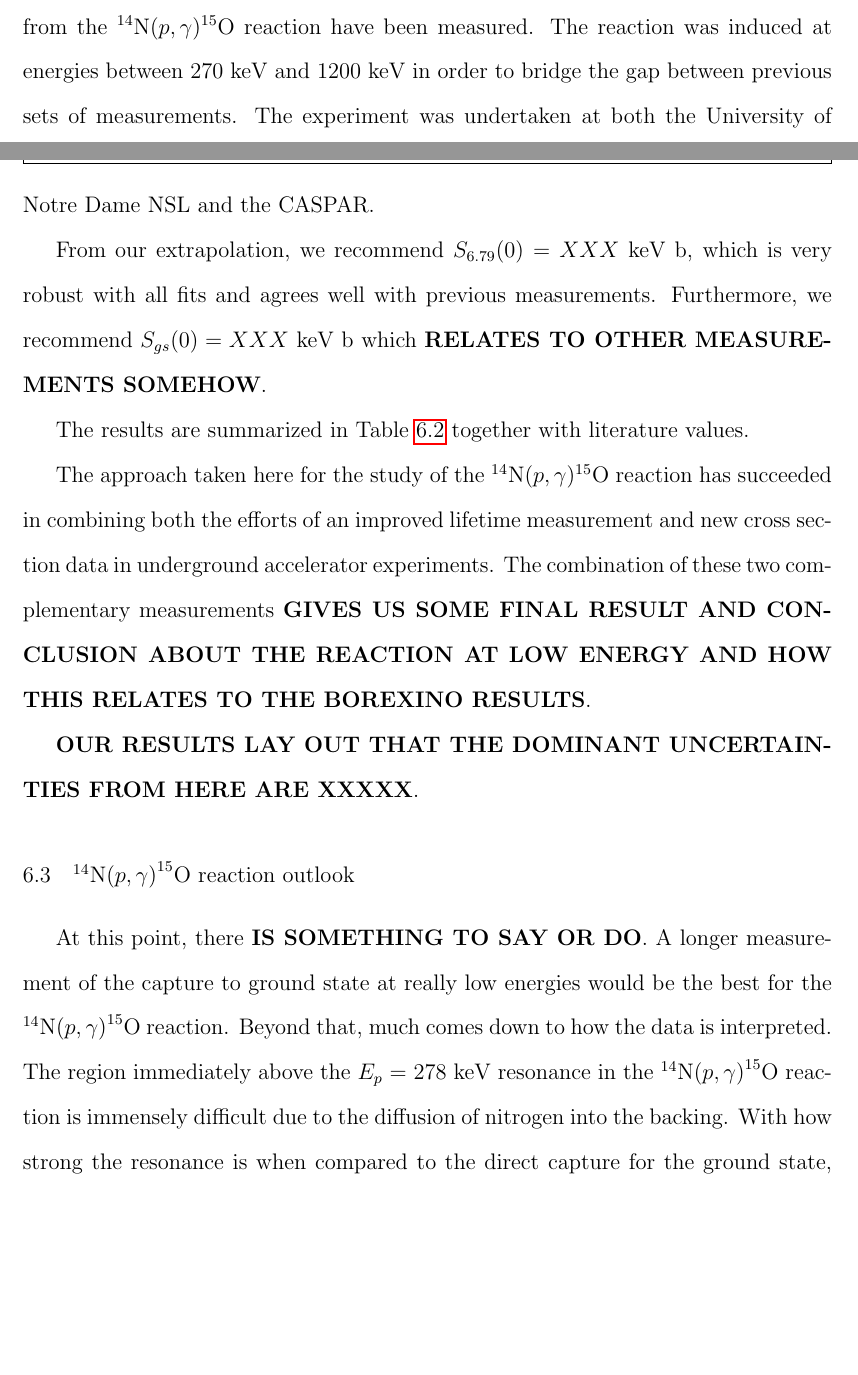
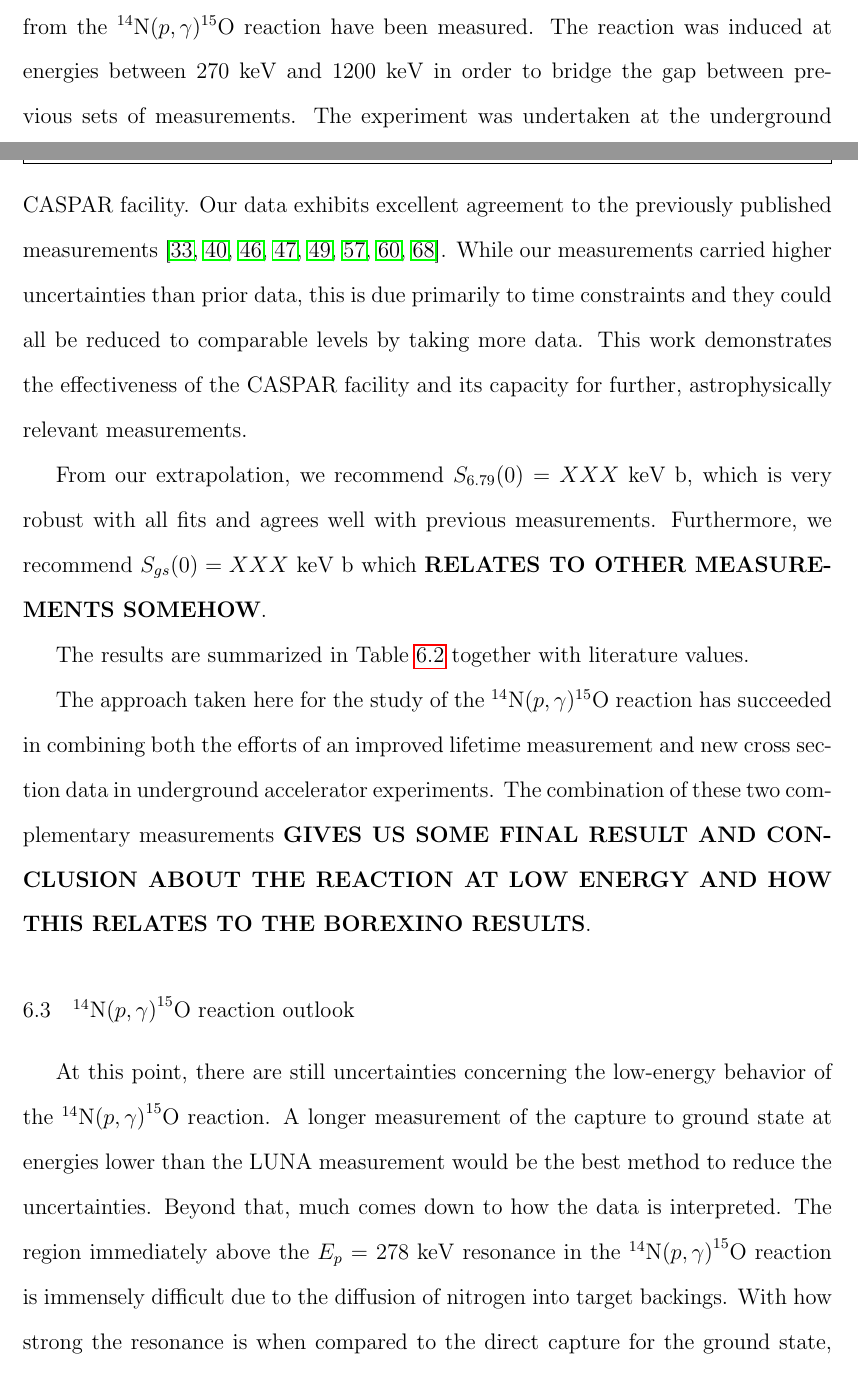
Before and after one commit to bfrentz/dissertation, a LaTeX thesis (FrentzDissertation.tex, which reads chapter6.tex): two parts of pages 189 and 190 of 211, joined at a grey line, cut so that both start at the same text, the shorter picture padded with empty space. Compiled offline with pdfLaTeX.

Commit message:
Updated conclusions

```diff
--- a/chapter6.tex
+++ b/chapter6.tex
@@ -69,7 +69,7 @@ The results show no evidence of systematic variations with previous measurements
 \section{Cross section results}
 \label{sec: csResults}
 
-In this work, the ground state transitions and the R/DC $\rightarrow$ 6.79 MeV transition from the $^{14}$N$(p,\gamma)^{15}$O reaction have been measured. The reaction was induced at energies between 270 keV and 1200 keV in order to bridge the gap between previous sets of measurements. The experiment was undertaken at both the University of Notre Dame NSL and the CASPAR.
+In this work, the ground state transitions and the R/DC $\rightarrow$ 6.79 MeV transition from the $^{14}$N$(p,\gamma)^{15}$O reaction have been measured. The reaction was induced at energies between 270 keV and 1200 keV in order to bridge the gap between previous sets of measurements. The experiment was undertaken at the underground CASPAR facility. Our data exhibits excellent agreement to the previously published measurements \cite{Schroder1987, Formicola2004, Imbriani2005, Runkle2005, Marta2008, Marta2011, Li2016, Wagner2018}. While our measurements carried higher uncertainties than prior data, this is due primarily to time constraints and they could all be reduced to comparable levels by taking more data. This work demonstrates the effectiveness of the CASPAR facility and its capacity for further, astrophysically relevant measurements.
 
 From our extrapolation, we recommend $S_{6.79}(0) = XXX$ keV b, which is very robust with all fits and agrees well with previous measurements. Furthermore, we recommend $S_{gs}(0) = XXX$ keV b which \textbf{RELATES TO OTHER MEASUREMENTS SOMEHOW}.
 
@@ -113,11 +113,9 @@ Year & Reference & $S_{gs}(0)$       & $S_{6.79}(0)$ \\
 
 The approach taken here for the study of the $^{14}$N$(p,\gamma)^{15}$O reaction has succeeded in combining both the efforts of an improved lifetime measurement and new cross section data in underground accelerator experiments. The combination of these two complementary measurements \textbf{GIVES US SOME FINAL RESULT AND CONCLUSION ABOUT THE REACTION AT LOW ENERGY AND HOW THIS RELATES TO THE BOREXINO RESULTS}.
 
-\textbf{OUR RESULTS LAY OUT THAT THE DOMINANT UNCERTAINTIES FROM HERE ARE XXXXX}.
-
 
 \section{$^{14}$N$\left( p,\gamma \right) ^{15}$O reaction outlook}
 \label{sec: outlook}
 
-At this point, there \textbf{IS SOMETHING TO SAY OR DO}. A longer measurement of the capture to ground state at really low energies would be the best for the $^{14}$N$\left( p,\gamma \right) ^{15}$O reaction. Beyond that, much comes down to how the data is interpreted. The region immediately above the $E_{p}$ = 278 keV resonance in the $^{14}$N$\left( p,\gamma \right) ^{15}$O reaction is immensely difficult due to the diffusion of nitrogen into the backing. With how strong the resonance is when compared to the direct capture for the ground state, any amount of nitrogen that diffuses into the backing will cause an elevation in the data at energies above the resonance. Therefore, if the data is cut out in the region of $\sim 300 - 400$ keV and ignored, the fit might be more accurate and provide a higher quality understanding of the behavior at low energy.
+At this point, there are still uncertainties concerning the low-energy behavior of the $^{14}$N$\left( p,\gamma \right) ^{15}$O reaction. A longer measurement of the capture to ground state at energies lower than the LUNA measurement would be the best method to reduce the uncertainties. Beyond that, much comes down to how the data is interpreted. The region immediately above the $E_{p}$ = 278 keV resonance in the $^{14}$N$\left( p,\gamma \right) ^{15}$O reaction is immensely difficult due to the diffusion of nitrogen into target backings. With how strong the resonance is when compared to the direct capture for the ground state, any amount of nitrogen that diffuses into the backing will cause an elevation in the data at energies above the resonance. Therefore, if the data is cut out in the region of $\sim 300 - 400$ keV and ignored, the fit might be more accurate and provide a higher quality understanding of the behavior at low energy.
 
```
Also changed, not shown: chapter6.tex (2 more changed lines).
